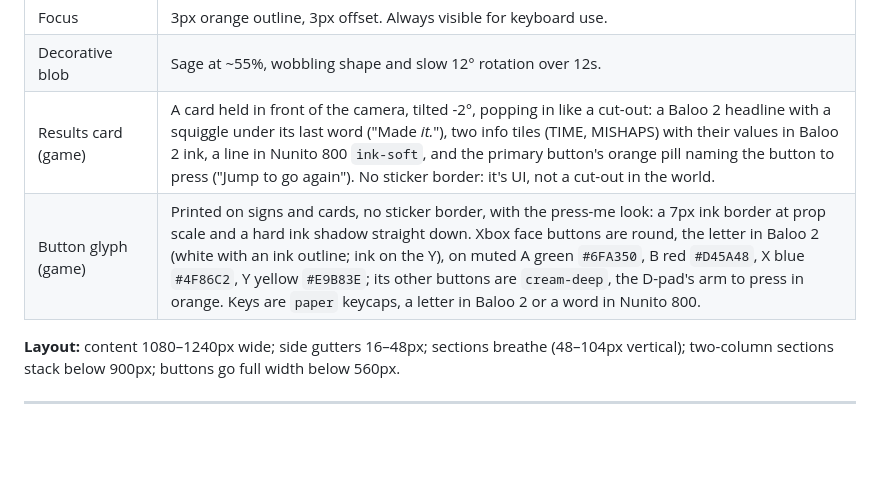
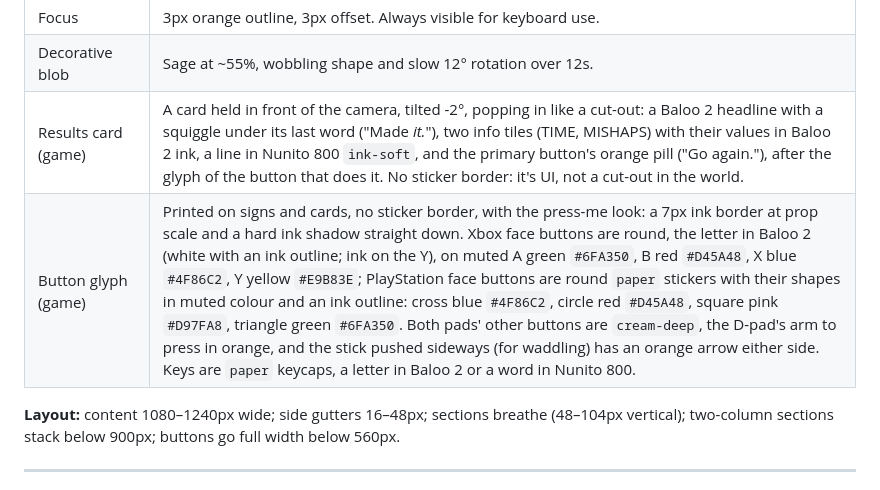
Before and after one commit to NickBourque/poopygoose-studio, a Markdown page: DESIGN.md, the part around the change. Rendered like a GitHub page; blank space fills up the shorter version.

Commit message:
Add PlayStation glyphs and the card's go-again glyph
PlayStation face buttons are round paper stickers with their shapes in
muted colour, the stick pushed sideways gets an arrow either side, and
the results card's pill now follows the glyph of the button that does it.

Co-Authored-By: Claude Opus 5.5 <noreply@anthropic.com>

```diff
--- a/DESIGN.md
+++ b/DESIGN.md
@@ -125,8 +125,8 @@ Both are free Google Fonts (SIL Open Font License), so they can ship in the game
 | Brand mark | Goose-head sticker + "Poopy Goose" (Baloo 2) over "STUDIO" (Nunito, tracked, navy). On hover the head tips -10° and grows 8%, with a bounce. |
 | Focus | 3px orange outline, 3px offset. Always visible for keyboard use. |
 | Decorative blob | Sage at ~55%, wobbling shape and slow 12° rotation over 12s. |
-| Results card (game) | A card held in front of the camera, tilted -2°, popping in like a cut-out: a Baloo 2 headline with a squiggle under its last word ("Made *it.*"), two info tiles (TIME, MISHAPS) with their values in Baloo 2 ink, a line in Nunito 800 `ink-soft`, and the primary button's orange pill naming the button to press ("Jump to go again"). No sticker border: it's UI, not a cut-out in the world. |
-| Button glyph (game) | Printed on signs and cards, no sticker border, with the press-me look: a 7px ink border at prop scale and a hard ink shadow straight down. Xbox face buttons are round, the letter in Baloo 2 (white with an ink outline; ink on the Y), on muted A green `#6FA350`, B red `#D45A48`, X blue `#4F86C2`, Y yellow `#E9B83E`; its other buttons are `cream-deep`, the D-pad's arm to press in orange. Keys are `paper` keycaps, a letter in Baloo 2 or a word in Nunito 800. |
+| Results card (game) | A card held in front of the camera, tilted -2°, popping in like a cut-out: a Baloo 2 headline with a squiggle under its last word ("Made *it.*"), two info tiles (TIME, MISHAPS) with their values in Baloo 2 ink, a line in Nunito 800 `ink-soft`, and the primary button's orange pill ("Go again."), after the glyph of the button that does it. No sticker border: it's UI, not a cut-out in the world. |
+| Button glyph (game) | Printed on signs and cards, no sticker border, with the press-me look: a 7px ink border at prop scale and a hard ink shadow straight down. Xbox face buttons are round, the letter in Baloo 2 (white with an ink outline; ink on the Y), on muted A green `#6FA350`, B red `#D45A48`, X blue `#4F86C2`, Y yellow `#E9B83E`; PlayStation face buttons are round `paper` stickers with their shapes in muted colour and an ink outline: cross blue `#4F86C2`, circle red `#D45A48`, square pink `#D97FA8`, triangle green `#6FA350`. Both pads' other buttons are `cream-deep`, the D-pad's arm to press in orange, and the stick pushed sideways (for waddling) has an orange arrow either side. Keys are `paper` keycaps, a letter in Baloo 2 or a word in Nunito 800. |
 
 **Layout:** content 1080–1240px wide; side gutters 16–48px; sections breathe (48–104px vertical);
 two-column sections stack below 900px; buttons go full width below 560px.
```
